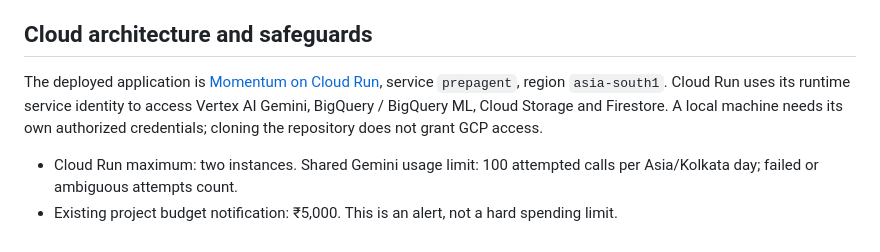
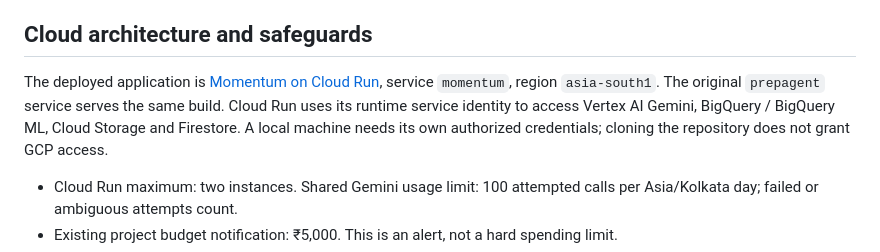
Before and after one commit to SiddhantOswal/Momentum, a Markdown page: docs/README.md, the part around the change. Drawn GitHub-style.

Commit message:
point to Momentum repo and app URL

```diff
--- a/docs/README.md
+++ b/docs/README.md
@@ -37,7 +37,7 @@ npm run test:ui
 
 ## Cloud architecture and safeguards
 
-The deployed application is [Momentum on Cloud Run](https://prepagent-26mwt2n7ba-el.a.run.app), service `prepagent`, region `asia-south1`. Cloud Run uses its runtime service identity to access Vertex AI Gemini, BigQuery / BigQuery ML, Cloud Storage and Firestore. A local machine needs its own authorized credentials; cloning the repository does not grant GCP access.
+The deployed application is [Momentum on Cloud Run](https://momentum-514663464609.asia-south1.run.app), service `momentum`, region `asia-south1`. The original `prepagent` service serves the same build. Cloud Run uses its runtime service identity to access Vertex AI Gemini, BigQuery / BigQuery ML, Cloud Storage and Firestore. A local machine needs its own authorized credentials; cloning the repository does not grant GCP access.
 
 - Cloud Run maximum: two instances. Shared Gemini usage limit: 100 attempted calls per Asia/Kolkata day; failed or ambiguous attempts count.
 - Existing project budget notification: ₹5,000. This is an alert, not a hard spending limit.
```
Also changed, not shown: README.md (+3 -3 lines).
